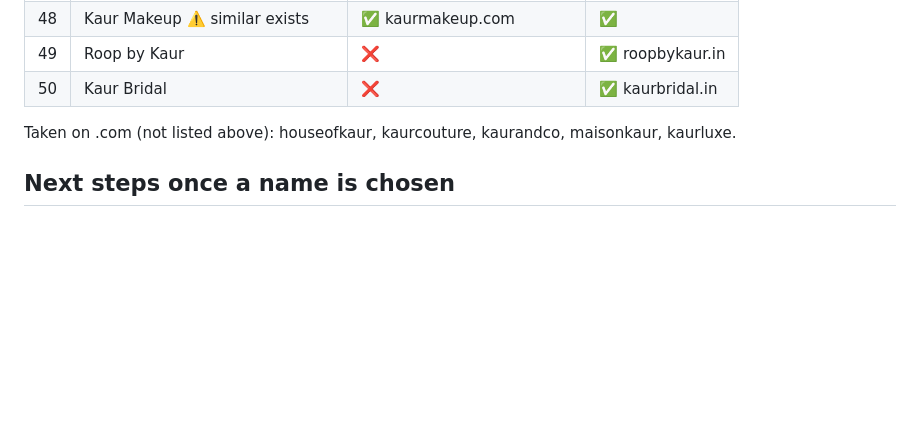
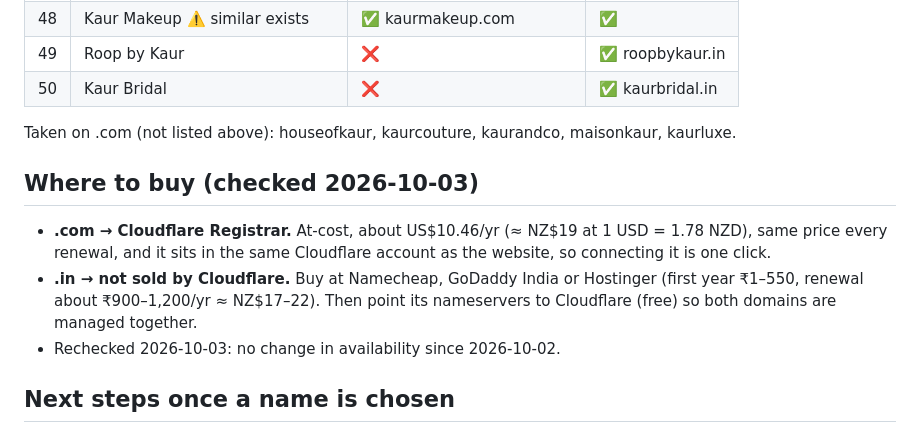
Before and after one commit to Zeabyte-Limited/rk-bridal, a Markdown page: docs/NAME-OPTIONS.md, the part around the change. Drawn GitHub-style; blank space fills up the shorter version.

Commit message:
docs: where to buy .com/.in, availability recheck
Co-Authored-By: Claude Opus 5.5 <noreply@anthropic.com>

```diff
--- a/docs/NAME-OPTIONS.md
+++ b/docs/NAME-OPTIONS.md
@@ -76,6 +76,14 @@ Makeup & Nail Studio in Amritsar. A copycat name confuses brides and Google.
 
 Taken on .com (not listed above): houseofkaur, kaurcouture, kaurandco, maisonkaur, kaurluxe.
 
+## Where to buy (checked 2026-10-03)
+
+- **.com → Cloudflare Registrar.** At-cost, about US$10.46/yr (≈ NZ$19 at 1 USD = 1.78 NZD), same price every
+  renewal, and it sits in the same Cloudflare account as the website, so connecting it is one click.
+- **.in → not sold by Cloudflare.** Buy at Namecheap, GoDaddy India or Hostinger (first year ₹1–550, renewal about
+  ₹900–1,200/yr ≈ NZ$17–22). Then point its nameservers to Cloudflare (free) so both domains are managed together.
+- Rechecked 2026-10-03: no change in availability since 2026-10-02.
+
 ## Next steps once a name is chosen
 
 1. Check the Instagram handle is free (more important than the domain for a bridal artist).
```
